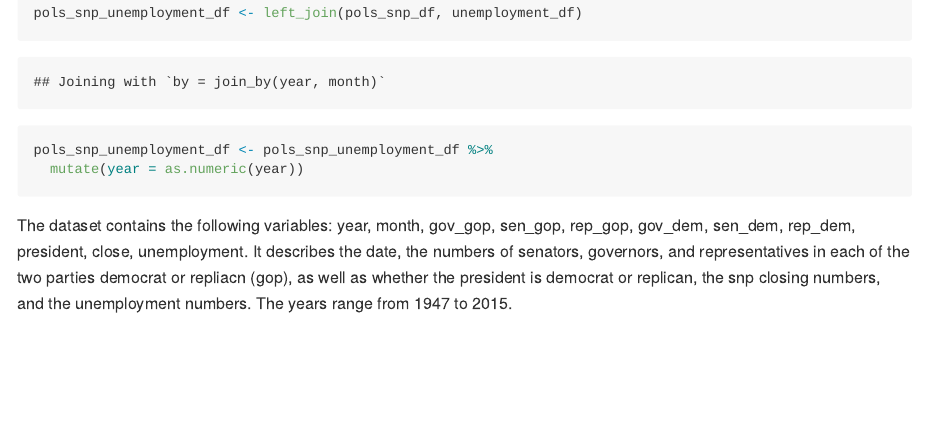
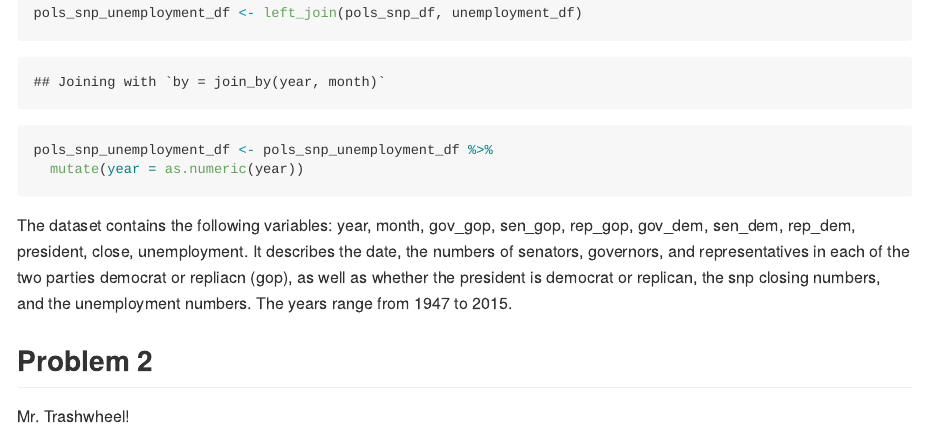
Before and after one commit to CLKuryla/p8105_hw2_clk2162, an R Markdown document (p8105_hw2_clk2162.Rmd): the page in a window 1100 px wide, from 3140 px down. Rendered offline with R 4.5, knitr and Pandoc, with nearby package versions; long lines of code are wrapped; column names are cleaned by a stand-in for the janitor package.

Commit message:
Mr. Trashwell data

````diff
--- a/p8105_hw2_clk2162.Rmd
+++ b/p8105_hw2_clk2162.Rmd
@@ -116,3 +116,7 @@ pols_snp_unemployment_df <- pols_snp_unemployment_df %>%
 ```
 
 The dataset contains the following variables: `r colnames(pols_snp_unemployment_df)`. It describes the date, the numbers of senators, governors, and representatives in each of the two parties democrat or repliacn (gop), as well as whether the president is democrat or replican, the snp closing numbers, and the unemployment numbers. The years range from `r min(pull(pols_snp_unemployment_df, year))` to `r max(pull(pols_snp_unemployment_df, year))`.
+
+## Problem 2
+
+Mr. Trashwheel!
````
Also changed, not shown: data/202309 Trash Wheel Collection Data.xlsx (added).
